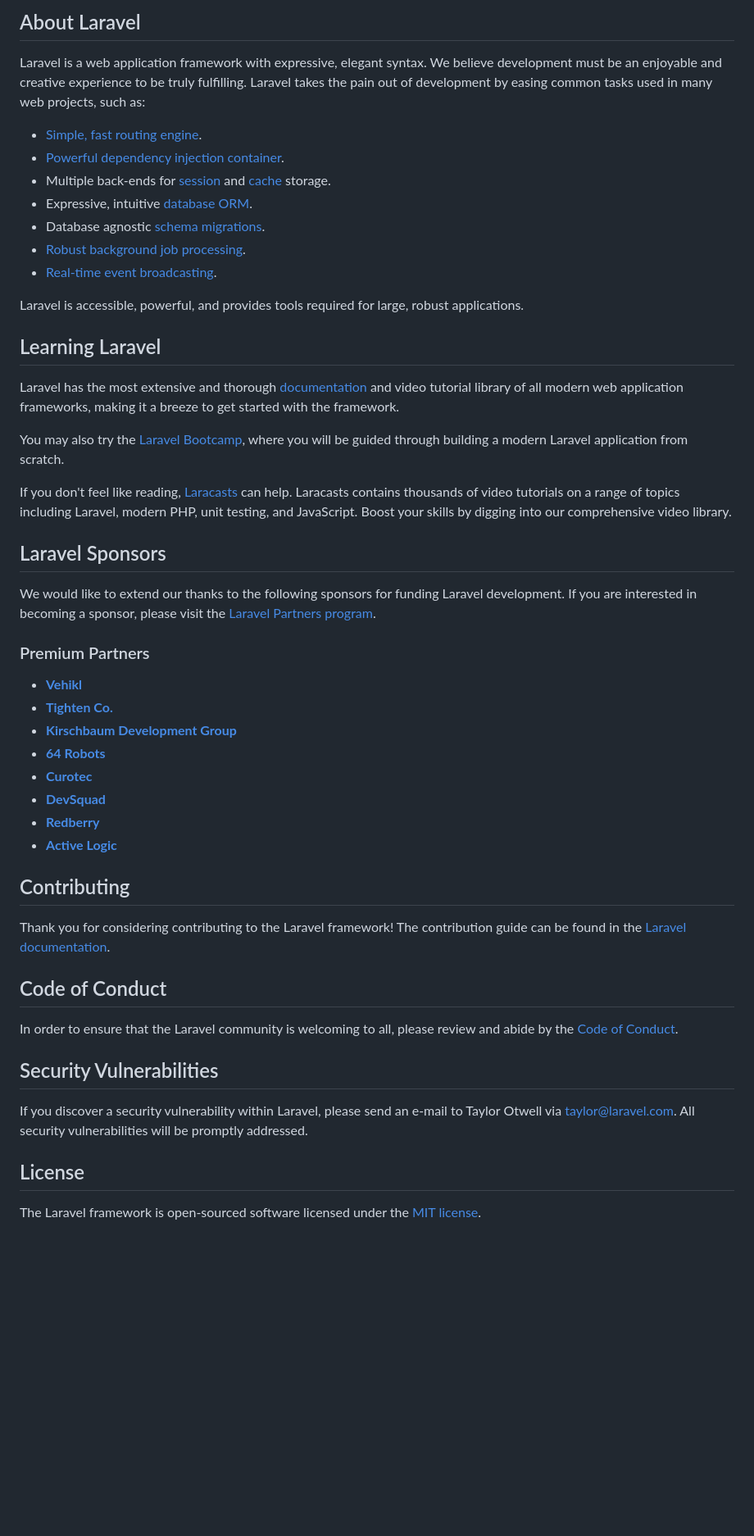
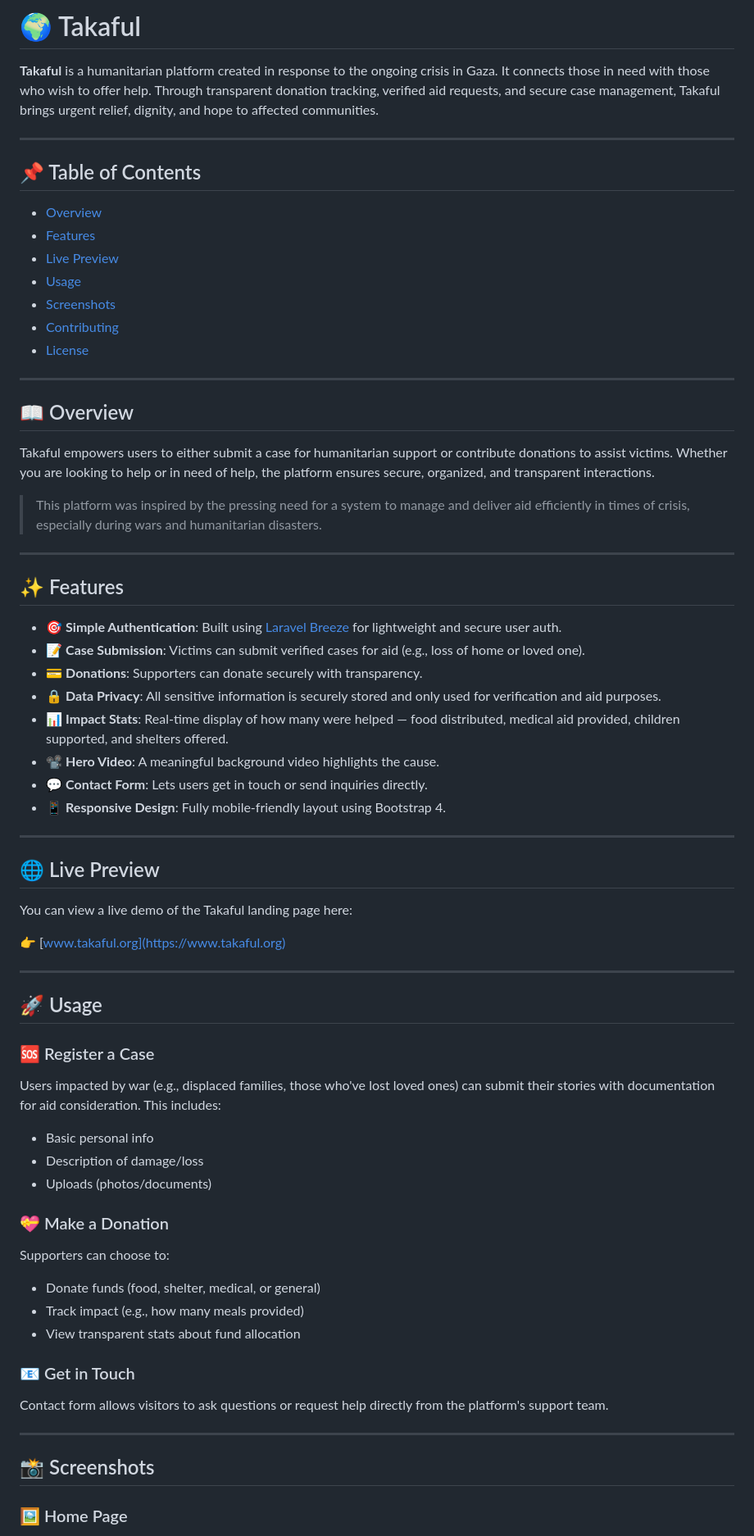
Before and after one commit to HusamZaeem/Takaful, a Markdown page: README.md, the part around the change printed below. Shown: that part at 82% size. GitHub-like rendering; blank space fills up the shorter version.

```diff
--- a/README.md
+++ b/README.md
@@ -9,53 +3,78 @@
 
-## About Laravel
+# 🌍 Takaful
 
-Laravel is a web application framework with expressive, elegant syntax. We believe development must be an enjoyable and creative experience to be truly fulfilling. Laravel takes the pain out of development by easing common tasks used in many web projects, such as:
+**Takaful** is a humanitarian platform created in response to the ongoing crisis in Gaza. It connects those in need with those who wish to offer help. Through transparent donation tracking, verified aid requests, and secure case management, Takaful brings urgent relief, dignity, and hope to affected communities.
 
-- [Simple, fast routing engine](https://laravel.com/docs/routing).
-- [Powerful dependency injection container](https://laravel.com/docs/container).
-- Multiple back-ends for [session](https://laravel.com/docs/session) and [cache](https://laravel.com/docs/cache) storage.
-- Expressive, intuitive [database ORM](https://laravel.com/docs/eloquent).
-- Database agnostic [schema migrations](https://laravel.com/docs/migrations).
-- [Robust background job processing](https://laravel.com/docs/queues).
-- [Real-time event broadcasting](https://laravel.com/docs/broadcasting).
+---
 
-Laravel is accessible, powerful, and provides tools required for large, robust applications.
+## 📌 Table of Contents
 
-## Learning Laravel
+- [Overview](#overview)
+- [Features](#features)
+- [Live Preview](#live-preview)
+- [Usage](#usage)
+- [Screenshots](#screenshots)
+- [Contributing](#contributing)
+- [License](#license)
 
-Laravel has the most extensive and thorough [documentation](https://laravel.com/docs) and video tutorial library of all modern web application frameworks, making it a breeze to get started with the framework.
+---
 
-You may also try the [Laravel Bootcamp](https://bootcamp.laravel.com), where you will be guided through building a modern Laravel application from scratch.
+## 📖 Overview
 
-If you don't feel like reading, [Laracasts](https://laracasts.com) can help. Laracasts contains thousands of video tutorials on a range of topics including Laravel, modern PHP, unit testing, and JavaScript. Boost your skills by digging into our comprehensive video library.
+Takaful empowers users to either submit a case for humanitarian support or contribute donations to assist victims. Whether you are looking to help or in need of help, the platform ensures secure, organized, and transparent interactions.
 
-## Laravel Sponsors
+> This platform was inspired by the pressing need for a system to manage and deliver aid efficiently in times of crisis, especially during wars and humanitarian disasters.
 
-We would like to extend our thanks to the following sponsors for funding Laravel development. If you are interested in becoming a sponsor, please visit the [Laravel Partners program](https://partners.laravel.com).
+---
 
-### Premium Partners
+## ✨ Features
 
-- **[Vehikl](https://vehikl.com/)**
-- **[Tighten Co.](https://tighten.co)**
-- **[Kirschbaum Development Group](https://kirschbaumdevelopment.com)**
-- **[64 Robots](https://64robots.com)**
-- **[Curotec](https://www.curotec.com/services/technologies/laravel/)**
-- **[DevSquad](https://devsquad.com/hire-laravel-developers)**
-- **[Redberry](https://redberry.international/laravel-development/)**
-- **[Active Logic](https://activelogic.com)**
+- 🎯 **Simple Authentication**: Built using [Laravel Breeze](https://laravel.com/docs/starter-kits#breeze) for lightweight and secure user auth.
+- 📝 **Case Submission**: Victims can submit verified cases for aid (e.g., loss of home or loved one).
+- 💳 **Donations**: Supporters can donate securely with transparency.
+- 🔒 **Data Privacy**: All sensitive information is securely stored and only used for verification and aid purposes.
+- 📊 **Impact Stats**: Real-time display of how many were helped — food distributed, medical aid provided, children supported, and shelters offered.
+- 📽️ **Hero Video**: A meaningful background video highlights the cause.
+- 💬 **Contact Form**: Lets users get in touch or send inquiries directly.
+- 📱 **Responsive Design**: Fully mobile-friendly layout using Bootstrap 4.
 
-## Contributing
+---
 
-Thank you for considering contributing to the Laravel framework! The contribution guide can be found in the [Laravel documentation](https://laravel.com/docs/contributions).
+## 🌐 Live Preview
 
-## Code of Conduct
+You can view a live demo of the Takaful landing page here:
 
-In order to ensure that the Laravel community is welcoming to all, please review and abide by the [Code of Conduct](https://laravel.com/docs/contributions#code-of-conduct).
+👉 [www.takaful.org](https://www.takaful.org)
 
-## Security Vulnerabilities
 
-If you discover a security vulnerability within Laravel, please send an e-mail to Taylor Otwell via [taylor@laravel.com](mailto:taylor@laravel.com). All security vulnerabilities will be promptly addressed.
 
-## License
+---
 
-The Laravel framework is open-sourced software licensed under the [MIT license](https://opensource.org/licenses/MIT).
+## 🚀 Usage
+
+### 🆘 Register a Case
+
+Users impacted by war (e.g., displaced families, those who've lost loved ones) can submit their stories with documentation for aid consideration. This includes:
+
+- Basic personal info
+- Description of damage/loss
+- Uploads (photos/documents)
+
+### 💝 Make a Donation
+
+Supporters can choose to:
+
+- Donate funds (food, shelter, medical, or general)
+- Track impact (e.g., how many meals provided)
+- View transparent stats about fund allocation
+
+### 📧 Get in Touch
+
+Contact form allows visitors to ask questions or request help directly from the platform's support team.
+
+---
+
+## 📸 Screenshots
+
+### 🖼️ Home Page
+
```
Also changed, not shown: other parts of README.md (+36 -6 lines).
